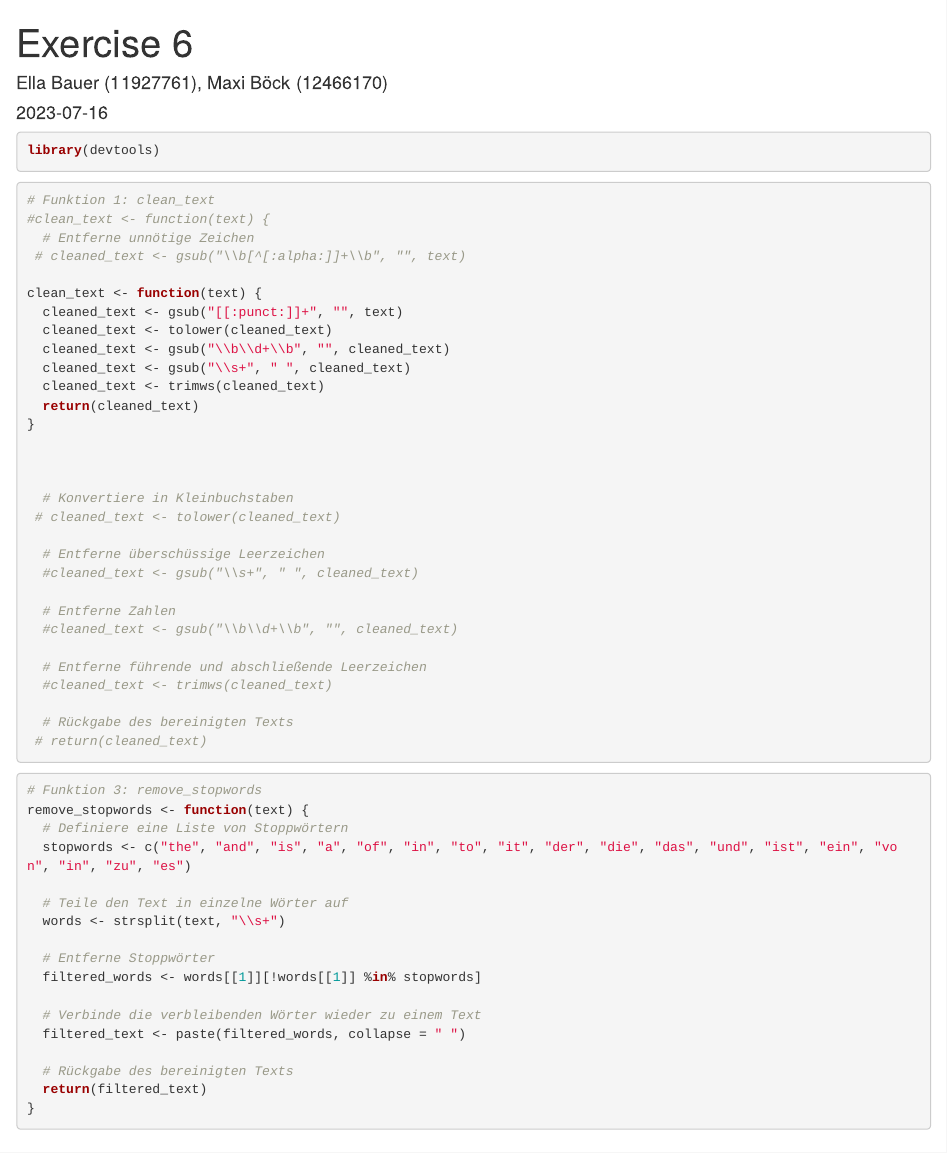
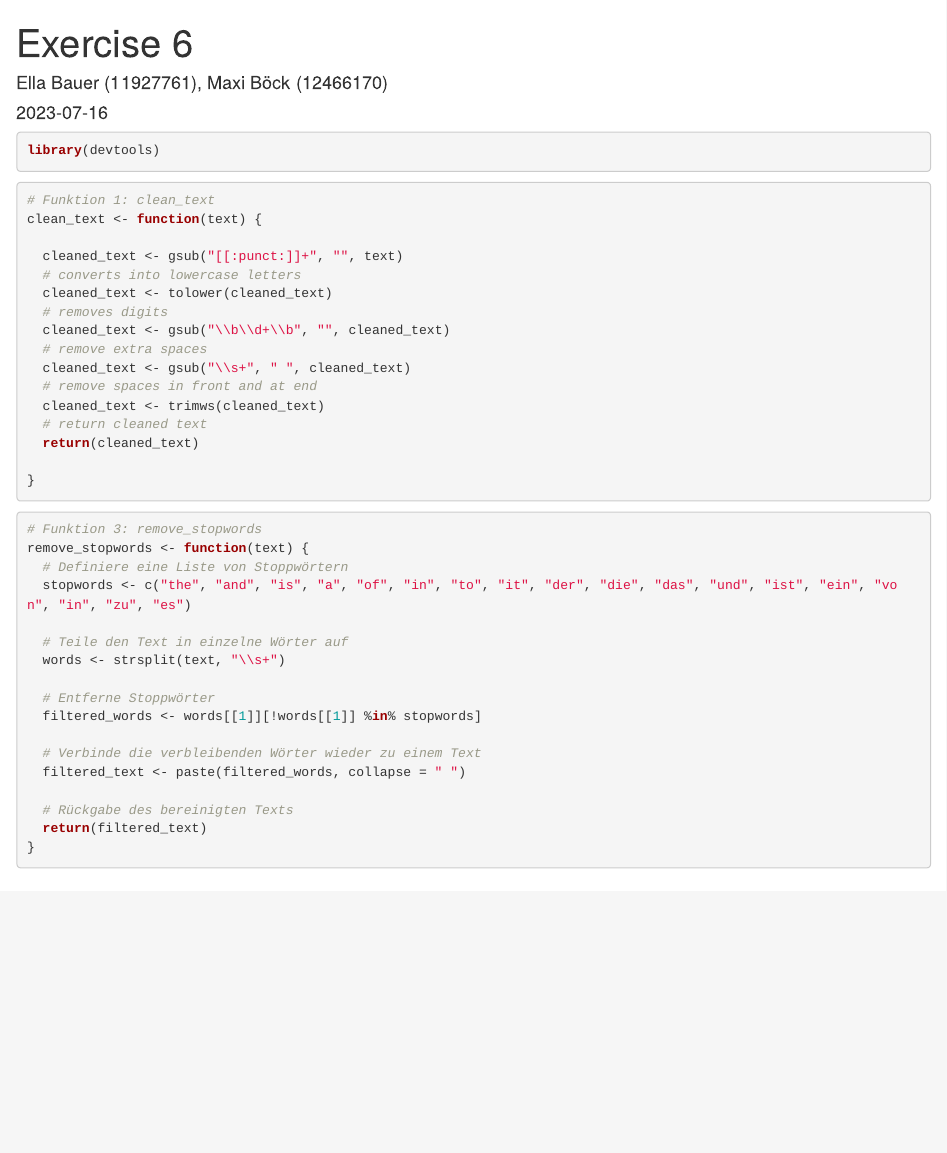
Before and after one commit to MaxiBoeck/Excersice-6, an R Markdown document (R/functions.Rmd): the page in a window 1100 px wide, from its top. Rendered offline with R 4.5, knitr and Pandoc, with nearby package versions.

Commit message:
adding comments cleaning code

````diff
--- a/R/functions.Rmd
+++ b/R/functions.Rmd
@@ -11,37 +11,21 @@ library(devtools)
 
 ```{r}
 # Funktion 1: clean_text
-#clean_text <- function(text) {
-  # Entferne unnötige Zeichen
- # cleaned_text <- gsub("\\b[^[:alpha:]]+\\b", "", text)
+clean_text <- function(text) {
 
-clean_text <- function(text) {
   cleaned_text <- gsub("[[:punct:]]+", "", text)
+  # converts into lowercase letters
   cleaned_text <- tolower(cleaned_text)
+  # removes digits
   cleaned_text <- gsub("\\b\\d+\\b", "", cleaned_text)
+  # remove extra spaces
   cleaned_text <- gsub("\\s+", " ", cleaned_text)
+  # remove spaces in front and at end
   cleaned_text <- trimws(cleaned_text)
+  # return cleaned text
   return(cleaned_text)
+
 }
-
-
-
-  # Konvertiere in Kleinbuchstaben
- # cleaned_text <- tolower(cleaned_text)
-
-  # Entferne überschüssige Leerzeichen
-  #cleaned_text <- gsub("\\s+", " ", cleaned_text)
-
-  # Entferne Zahlen
-  #cleaned_text <- gsub("\\b\\d+\\b", "", cleaned_text)
-
-  # Entferne führende und abschließende Leerzeichen
-  #cleaned_text <- trimws(cleaned_text)
-
-  # Rückgabe des bereinigten Texts
- # return(cleaned_text)
-
-
 ```
 
 
````
